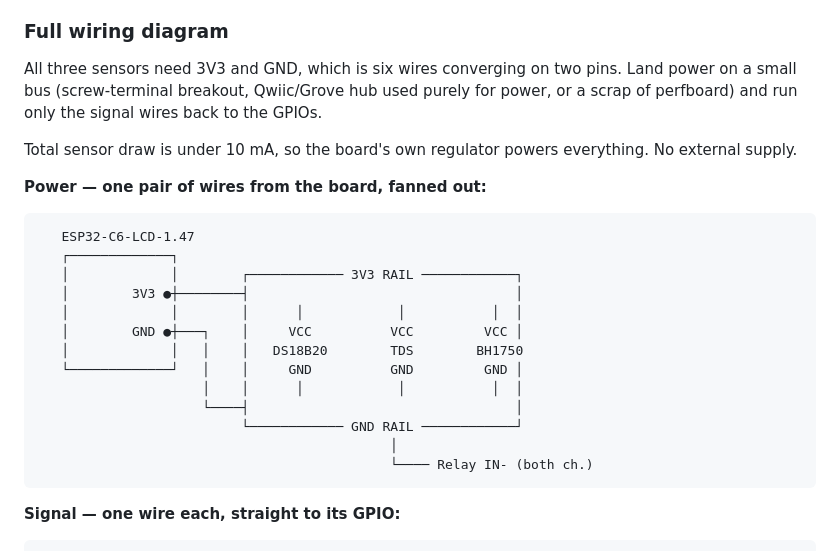
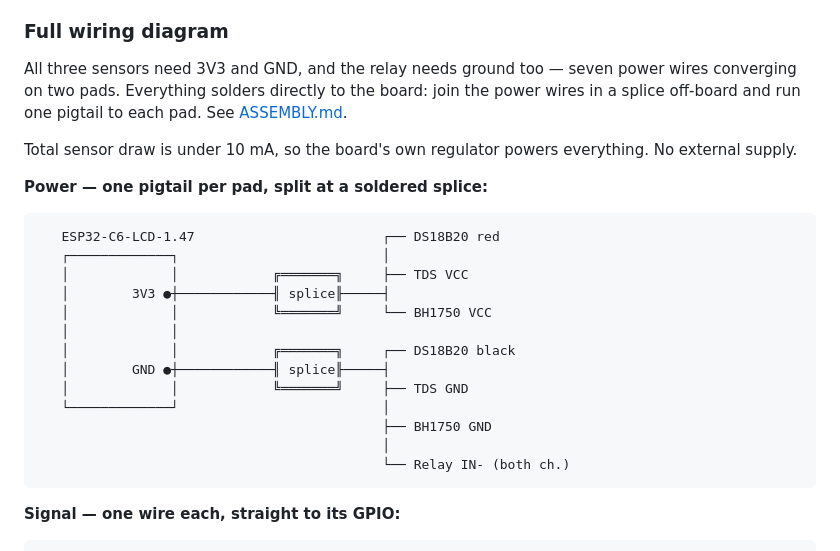
Before and after one commit to JoshuaSeidel/tank-monitor, a Markdown page: README.md, the part around the change. Drawn GitHub-style.

````diff
--- a/README.md
+++ b/README.md
@@ -147,30 +147,30 @@ want the tank on a GFCI regardless.
 
 ### Full wiring diagram
 
-All three sensors need 3V3 and GND, which is six wires converging on two
-pins. Land power on a small bus (screw-terminal breakout, Qwiic/Grove hub
-used purely for power, or a scrap of perfboard) and run only the signal
-wires back to the GPIOs.
+All three sensors need 3V3 and GND, and the relay needs ground too — seven
+power wires converging on two pads. Everything solders directly to the board:
+join the power wires in a splice off-board and run one pigtail to each pad.
+See [ASSEMBLY.md](ASSEMBLY.md).
 
 Total sensor draw is under 10 mA, so the board's own regulator powers
 everything. No external supply.
 
-**Power — one pair of wires from the board, fanned out:**
+**Power — one pigtail per pad, split at a soldered splice:**
 
 ```
-   ESP32-C6-LCD-1.47
-   ┌─────────────┐
-   │             │        ┌──────────── 3V3 RAIL ────────────┐
-   │        3V3 ●┼────────┤                                  │
-   │             │        │      │            │           │  │
-   │        GND ●┼───┐    │     VCC          VCC         VCC │
-   │             │   │    │   DS18B20        TDS        BH1750
-   └─────────────┘   │    │     GND          GND         GND │
-                     │    │      │            │           │  │
-                     └────┤                                  │
-                          └──────────── GND RAIL ────────────┘
-                                             │
-                                             └──── Relay IN- (both ch.)
+   ESP32-C6-LCD-1.47                        ┌── DS18B20 red
+   ┌─────────────┐                          │
+   │             │            ╔═══════╗     ├── TDS VCC
+   │        3V3 ●┼────────────╢ splice╟─────┤
+   │             │            ╚═══════╝     └── BH1750 VCC
+   │             │
+   │             │            ╔═══════╗     ┌── DS18B20 black
+   │        GND ●┼────────────╢ splice╟─────┤
+   │             │            ╚═══════╝     ├── TDS GND
+   └─────────────┘                          │
+                                            ├── BH1750 GND
+                                            │
+                                            └── Relay IN- (both ch.)
 ```
 
 **Signal — one wire each, straight to its GPIO:**
````
Also changed, not shown: ASSEMBLY.md (+45 -18 lines).
